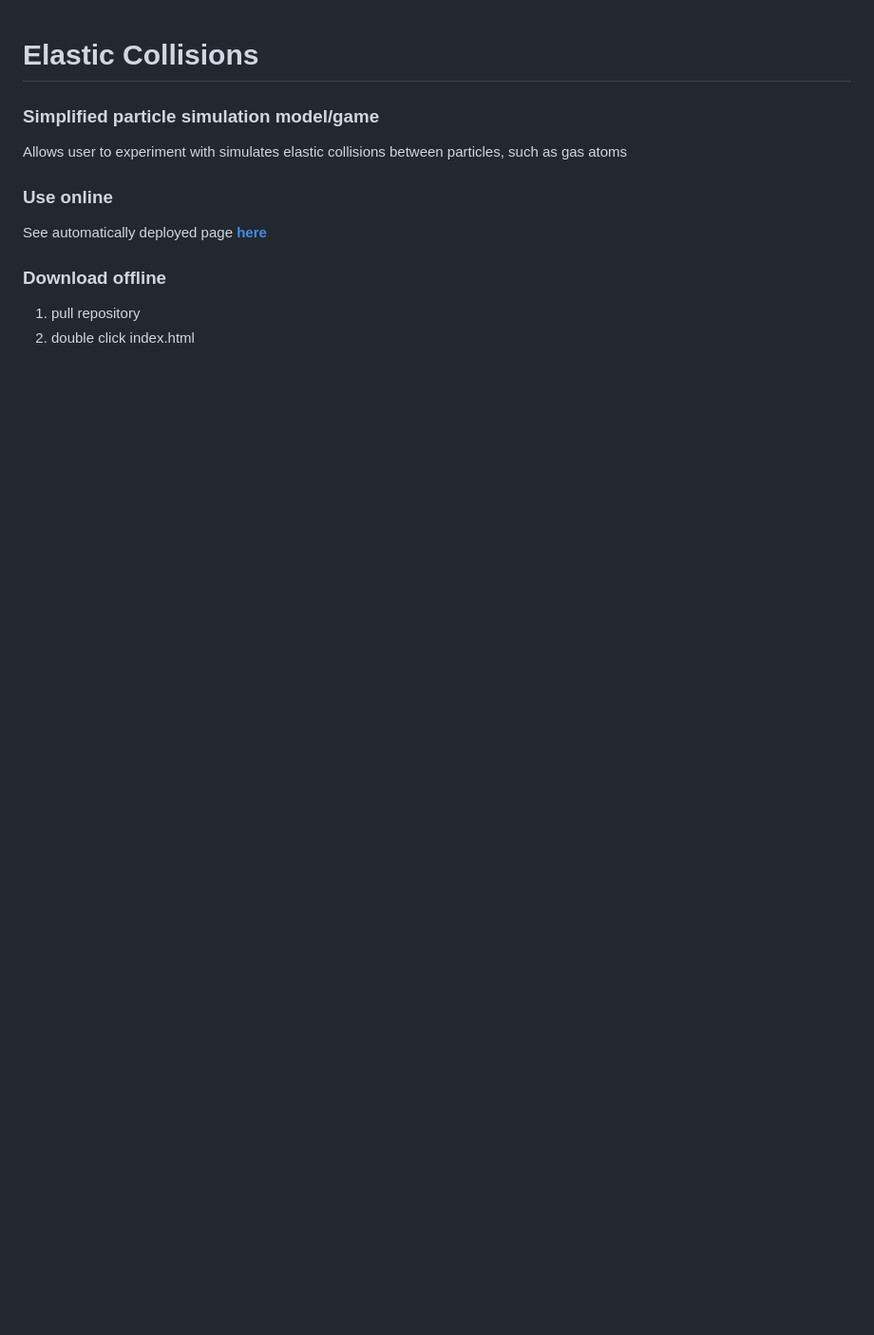
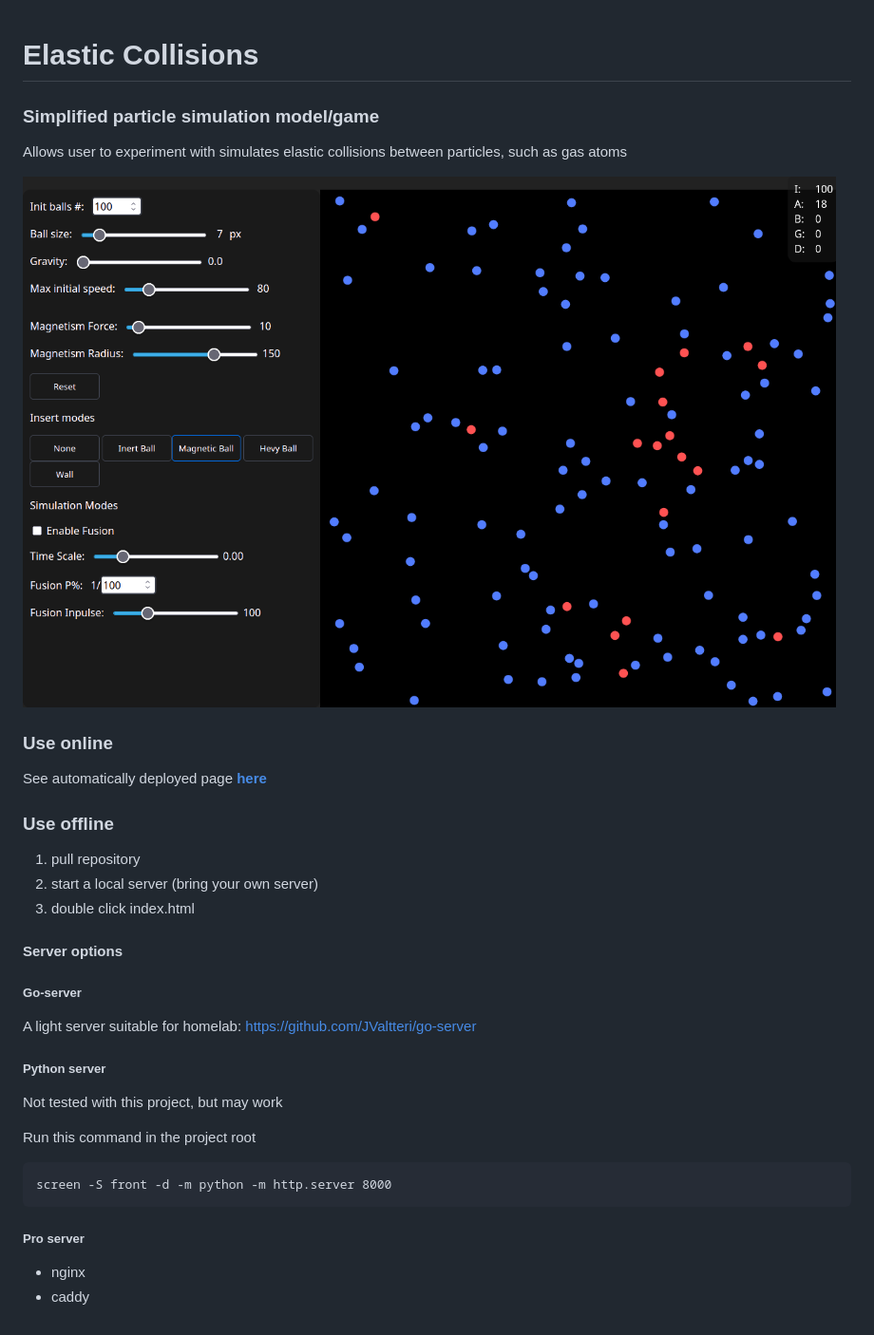
Before and after one commit to JValtteri/elastic-collisions, a Markdown page: README.md, the part around the change. Shown: that part at 95% size. Rendered like a GitHub page; pictures changed too: screenshot.png (added); blank space fills up the shorter version.

Commit message:
updated README with screenshot

````diff
--- a/README.md
+++ b/README.md
@@ -4,11 +4,32 @@
 
 Allows user to experiment with simulates elastic collisions between particles, such as gas atoms
 
+![](screenshot.png)
+
 ### Use online
 
 See automatically deployed page **[here](https://jvaltteri.github.io/elastic-collisions/)**
 
-### Download offline
+### Use offline
 
 1. pull repository
-2. double click index.html
+2. start a local server (bring your own server)
+3. double click index.html
+
+#### Server options
+
+##### Go-server
+A light server suitable for homelab: https://github.com/JValtteri/go-server
+
+##### Python server
+Not tested with this project, but may work
+
+Run this command in the project root
+
+```
+screen -S front -d -m python -m http.server 8000
+```
+
+##### Pro server
+- nginx
+- caddy
````
